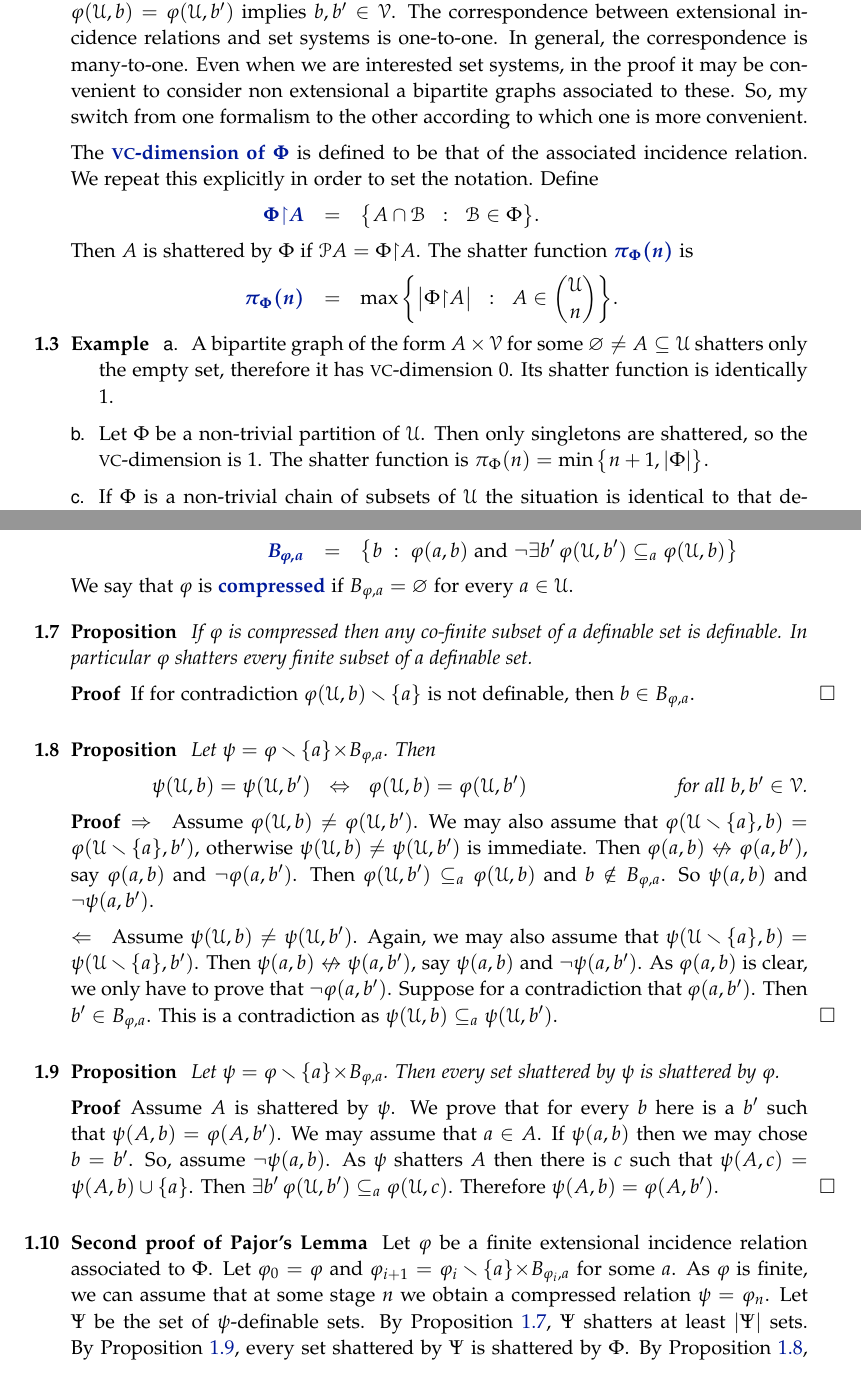
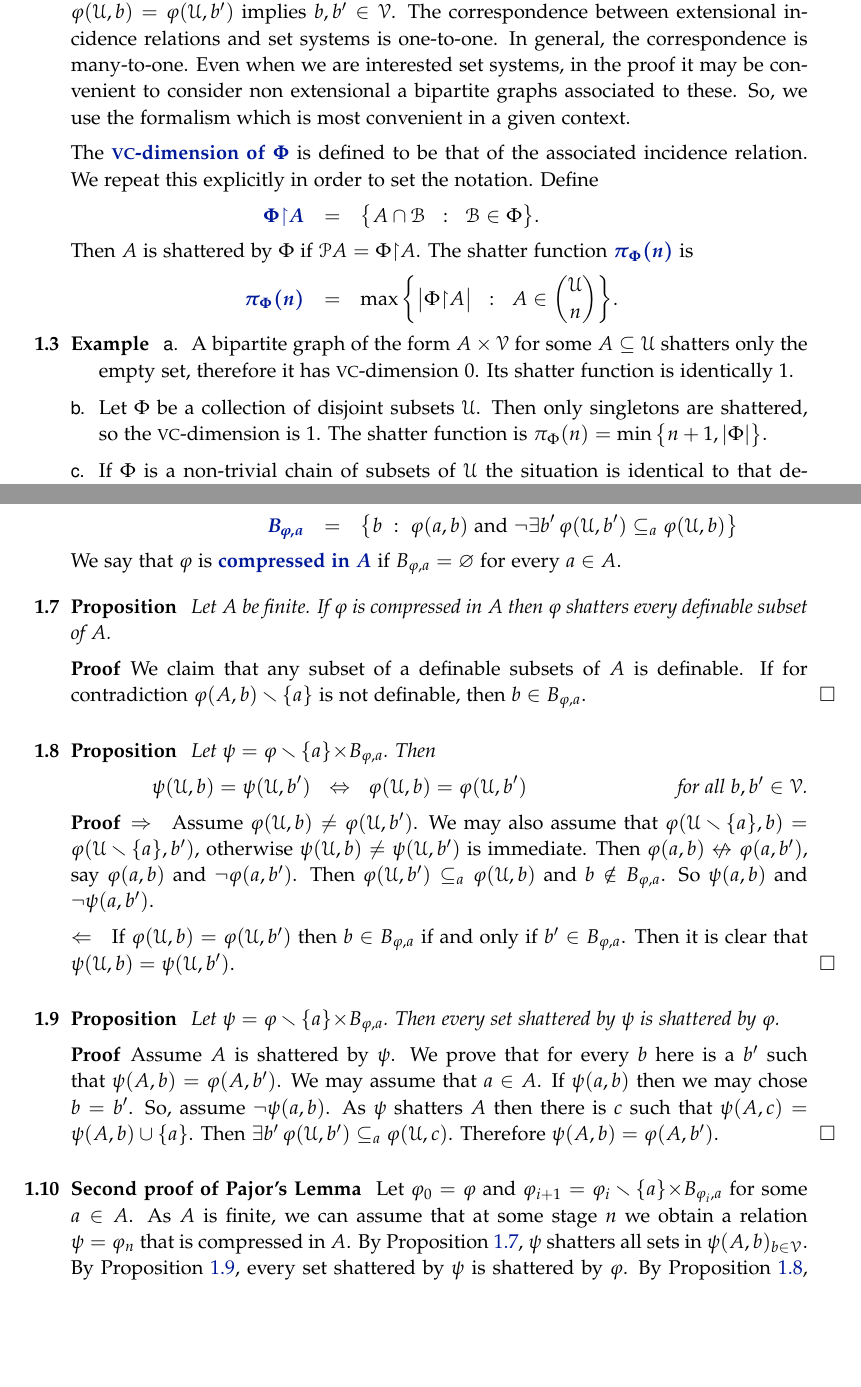
Before and after one commit to domenicozambella/sputnik, a LaTeX thesis (sputnik.tex, which reads sauer.tex): two parts of pages 3 and 6 of 21, joined at a grey line, cut so that both start at the same text, the shorter picture padded with empty space. Compiled offline with pdfLaTeX.

Commit message:
prma del riordino relations- setsystems

```diff
--- a/sauer.tex
+++ b/sauer.tex
@@ -115,7 +115,7 @@ Vice versa, to a bipartite graph $\phi$ we associate $\Phi=\phi(\U,b)_{b\in\V}$,
 We say that a bipartite graph is \emph{extensional\/} if $\phi(\U,b)=\phi(\U,b')$ implies $b,b'\in\V$.
 The correspondence between extensional incidence relations and set systems is one-to-one.
 In general, the correspondence is many-to-one.
-Even when we are interested set systems, in the proof it may be convenient to consider non extensional a bipartite graphs associated to these. So, my switch from one formalism to the other according to which one is more convenient.
+Even when we are interested set systems, in the proof it may be convenient to consider non extensional a bipartite graphs associated to these. So, we use the formalism which is most convenient in a given context.
 
 The \emph{\vc-dimension of $\Phi$} is defined to be that of the associated incidence relation.
 We repeat this explicitly in order to set the notation. Define
@@ -134,9 +134,9 @@ Then $A$ is shattered by $\Phi$ if $\P A=\Phi{\restriction} A$. The shatter func
 
 \begin{example}\label{ex_vcdim}
 \begin{itemize}
-\item[a.] A bipartite graph of the form $A\times\V$ for some $\0\neq A\subseteq\U$ shatters only the empty set, therefore it has \vc-dimension $0$.
+\item[a.] A bipartite graph of the form $A\times\V$ for some $A\subseteq\U$ shatters only the empty set, therefore it has \vc-dimension $0$.
 Its shatter function is identically $1$.
-\item[b.] Let $\Phi$ be a non-trivial partition of $\U$.
+\item[b.] Let $\Phi$ be a collection of disjoint subsets $\U$.
 Then only singletons are shattered, so the \vc-dimension is $1$.
 The shatter function is $\pi_\Phi(n)=\min\big\{n+1,|\Phi|\big\}$.
 \item[c.] If $\Phi$ is a non-trivial chain of subsets of $\U$ the situation is identical to that described in \ssf{b}.
@@ -295,15 +295,14 @@ When $A'\subseteq A$ and $A\sm A'=\{a\}$, we write \emph{$A'\subseteq_{a}\kern-1
 
 \ceq{\hfill\emph{$B_{\phi,a}$}}{=}{\big\{b\ :\ \phi(a,b)\ {\rm and}\ \neg\E b'\,\phi(\U,b')\subseteq_a\phi(\U,b)\big\}}
 
-We say that $\phi$ is \emph{compressed\/} if $B_{\phi,a}=\0$ for every $a\in\U$.
+We say that $\phi$ is \emph{compressed in $A$\/} if $B_{\phi,a}=\0$ for every $a\in A$.
 
 \begin{proposition}\label{prop_compressed}
-If $\phi$ is compressed then any co-finite subset of a definable set is definable.
-In particular $\phi$ shatters every finite subset of a definable set.
+Let $A$ be finite. If $\phi$ is compressed in $A$ then $\phi$ shatters every definable subset of $A$.
 \end{proposition}
 
 \begin{proof}
-If for contradiction $\phi(\U,b)\sm\{a\}$ is not definable, then $b\in B_{\phi,a}$.
+We claim that any subset of a definable subsets of $A$ is definable. If for contradiction $\phi(A,b)\sm\{a\}$ is not definable, then $b\in B_{\phi,a}$.
 \end{proof}
 
 
@@ -320,13 +319,15 @@ Then $\phi(a,b)\niff\phi(a,b')$, say $ \phi(a,b)$ and $\neg \phi(a,b')$.
 Then $\phi(\U,b')\subseteq_a\phi(\U,b)$ and $b\notin B_{\phi,a}$.
 So $\psi(a,b)$ and $\neg \psi(a,b')$.
 
-$\PMI$\quad Assume $\psi(\U,b)\neq\psi(\U,b')$.
-Again, we may also assume that $\psi(\U\sm\{a\},b)=\psi(\U\sm\{a\},b')$.
-Then $\psi(a,b)\niff\psi(a,b')$, say $\psi(a,b)$ and $\neg\psi(a,b')$.
-As $\phi(a,b)$ is clear, we only have to prove that $\neg\phi(a,b')$.
-Suppose for a contradiction that $\phi(a,b')$.
-Then $b'\in B_{\phi,a}$.
-This is a contradiction as $\psi(\U,b)\subseteq_a\psi(\U,b')$.
+$\PMI$\quad If $\phi(\U,b)=\phi(\U,b')$ then $b\in B_{\phi,a}$ if and only if $b'\in B_{\phi,a}$.
+Then it is clear that $\psi(\U,b)=\psi(\U,b')$.
+%Assume $\psi(\U,b)\neq\psi(\U,b')$.
+% Again, we may also assume that $\psi(\U\sm\{a\},b)=\psi(\U\sm\{a\},b')$.
+% Then $\psi(a,b)\niff\psi(a,b')$, say $\psi(a,b)$ and $\neg\psi(a,b')$.
+% As $\phi(a,b)$ is clear, we only have to prove that $\neg\phi(a,b')$.
+% Suppose for a contradiction that $\phi(a,b')$.
+% Then $b'\in B_{\phi,a}$.
+% This is a contradiction as $\psi(\U,b)\subseteq_a\phi(\U,b')$.
 \end{proof}
 
 
@@ -348,12 +349,10 @@ Therefore $\psi(A,b)=\phi(A,b')$.
 
 
 \begin{void_thm}[Second proof of Pajor's Lemma]\label{proof2_Pajor}\rm
-Let $\phi$ be a finite extensional incidence relation associated to $\Phi$.
-Let $\phi_0=\phi$ and $\phi_{i+1}=\phi_i\sm \{a\}{\times}B_{\phi_i,a}$ for some $a$.
-As $\phi$ is finite, we can assume that at some stage $n$ we obtain a compressed relation $\psi=\phi_n$.
-Let $\Psi$ be the set of $\psi$-definable sets.
-By Proposition~\ref{prop_compressed}, $\Psi$ shatters at least $|\Psi|$ sets.
-By Proposition~\ref{prop_shattered}, every set shattered by $\Psi$ is shattered by $\Phi$.
-By Proposition~\ref{prop_conservative}, $|\Psi|=|\Phi|$.\QED
+Let $\phi_0=\phi$ and $\phi_{i+1}=\phi_i\sm \{a\}{\times}B_{\phi_i,a}$ for some $a\in A$.
+As $A$ is finite, we can assume that at some stage $n$ we obtain a relation $\psi=\phi_n$ that is compressed in $A$.
+By Proposition~\ref{prop_compressed}, $\psi$ shatters all sets in $\psi(A,b)_{b\in\V}$.
+By Proposition~\ref{prop_shattered}, every set shattered by $\psi$ is shattered by $\phi$.
+By Proposition~\ref{prop_conservative}, $|\psi(A,b)_{b\in\V}|=|\phi(A,b)_{b\in\V}|$.\QED
 \end{void_thm}
 
```
Also changed, not shown: helly.tex (+0 -2 lines), sputnik.tex (+1 -1 lines), sputnik.pdf, sauer.tex (12 more changed lines).
